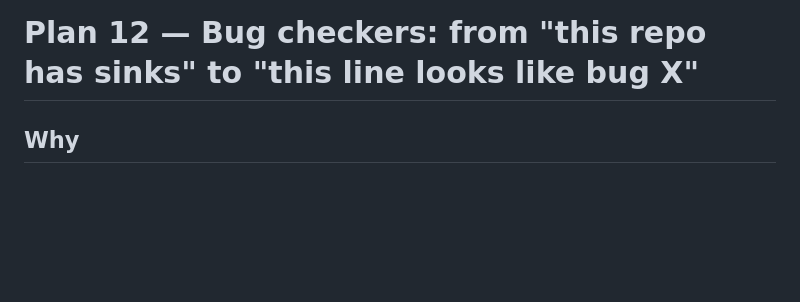
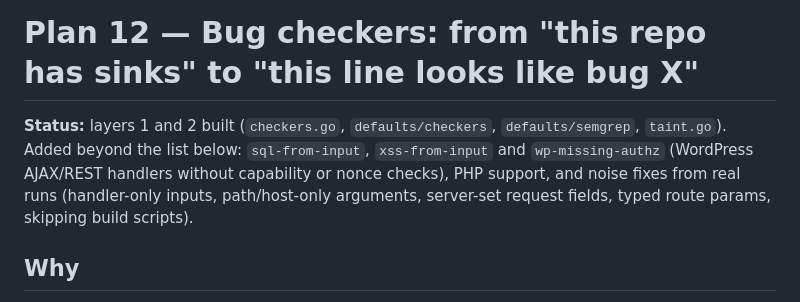
Before and after one commit to yTax/sift, a Markdown page: docs/plans/12-checkers.md, the part around the change. Rendered like a GitHub page; blank space fills up the shorter version.

```diff
--- a/docs/plans/12-checkers.md
+++ b/docs/plans/12-checkers.md
@@ -1,4 +1,6 @@
 # Plan 12 — Bug checkers: from "this repo has sinks" to "this line looks like bug X"
+
+**Status:** layers 1 and 2 built (`checkers.go`, `defaults/checkers`, `defaults/semgrep`, `taint.go`). Added beyond the list below: `sql-from-input`, `xss-from-input` and `wp-missing-authz` (WordPress AJAX/REST handlers without capability or nonce checks), PHP support, and noise fixes from real runs (handler-only inputs, path/host-only arguments, server-set request fields, typed route params, skipping build scripts).
 
 ## Why
 
```
Also changed, not shown: PLAN.md (+7 -5 lines), docs/plans/07-semgrep.md (+2 -0 lines).
